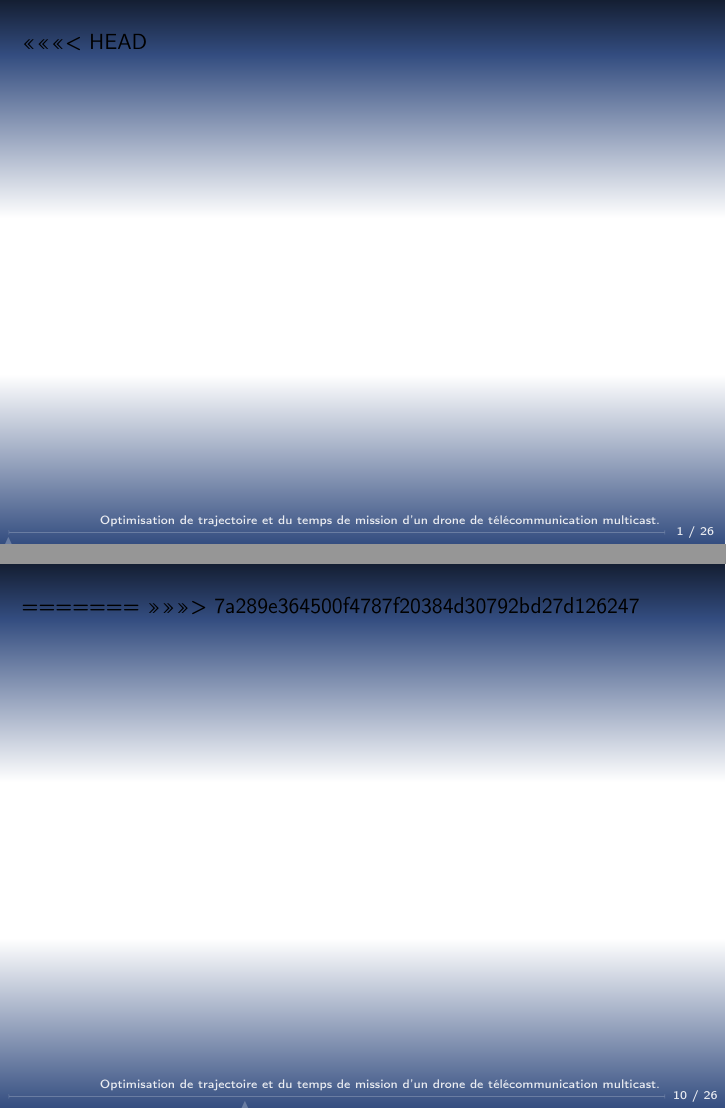
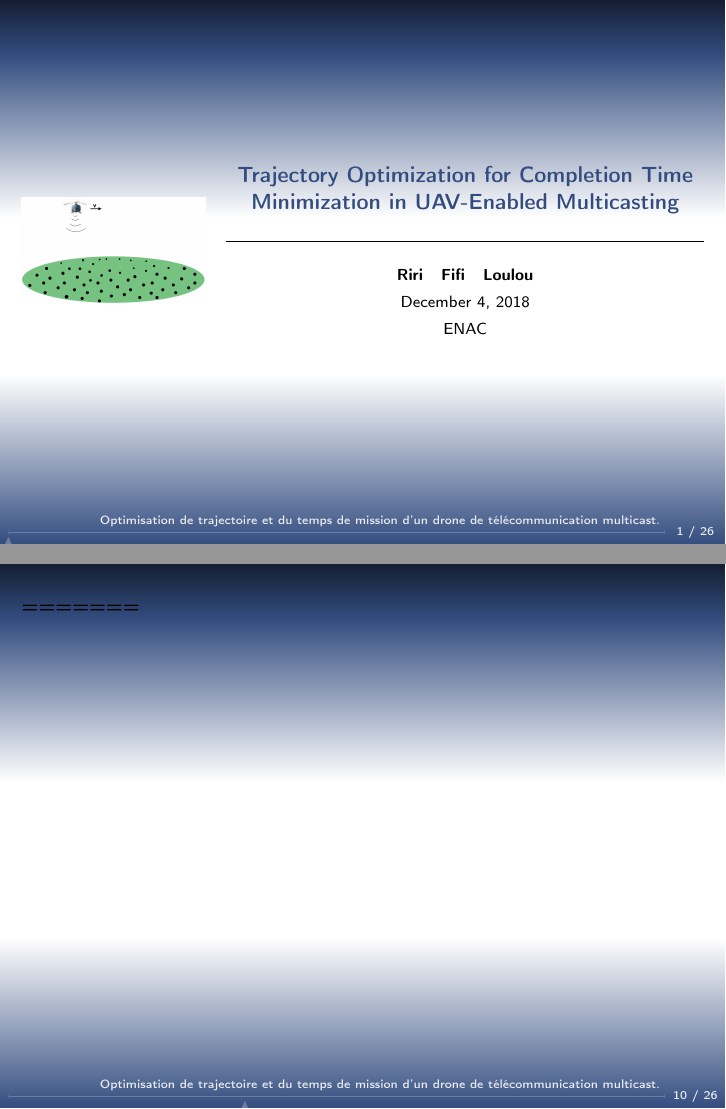
Before and after one commit to kad15/ATP, LaTeX slides (beamer/sujet1.tex): pages 1 and 23 of 46 before the commit and pages 1 and 22 of 45 after it, joined at a grey line. Compiled offline with pdfLaTeX.

Commit message:
kad : divers

```diff
--- a/beamer/sujet1.tex
+++ b/beamer/sujet1.tex
@@ -33,7 +33,7 @@
 
 \begin{document}
 
-<<<<<<< HEAD
+
 \maketitle
 
 
@@ -179,7 +179,7 @@ du message avec une probabilité minimale.
 \end{frame}
 
 =======
->>>>>>> 7a289e364500f4787f20384d30792bd27d126247
+
 
 \input{1-introduction}
 \input{2-formulation}
```
Also changed, not shown: beamer/sujet1.pdf, 1 other file.
